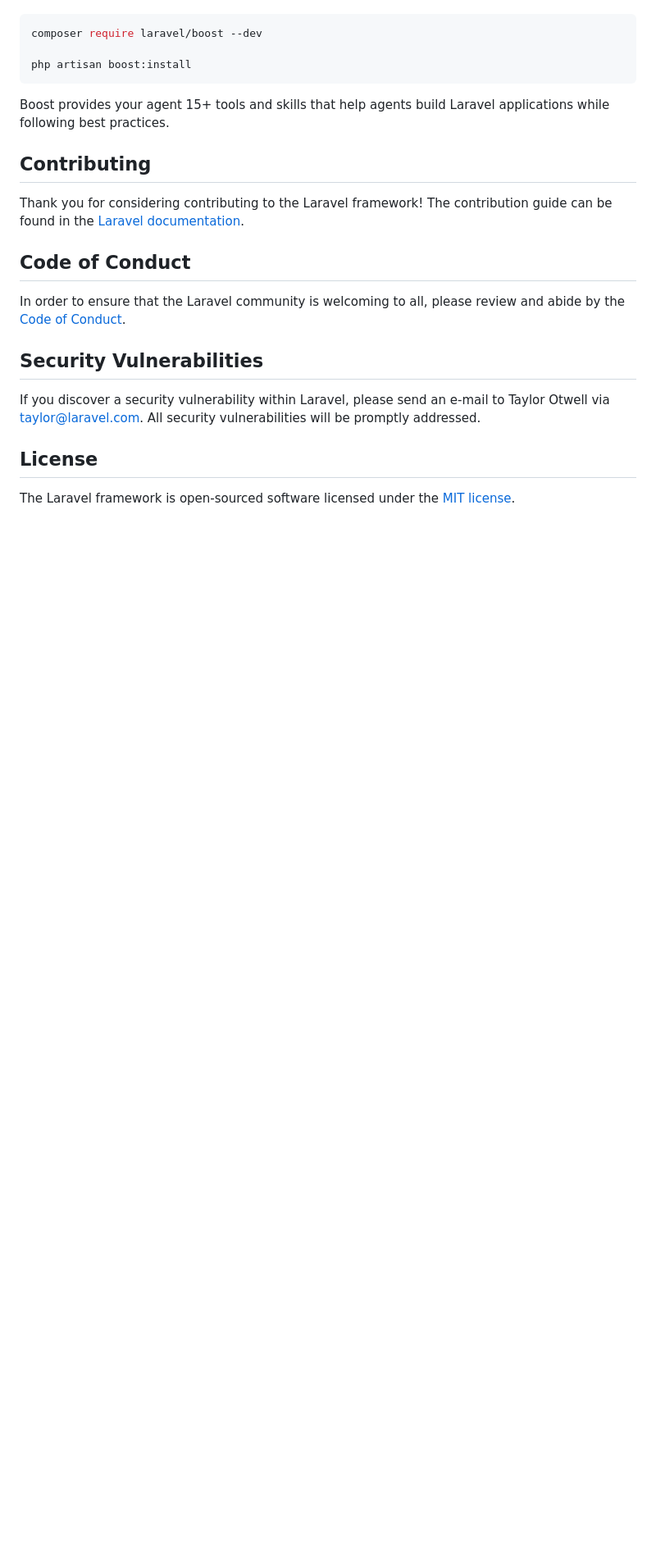
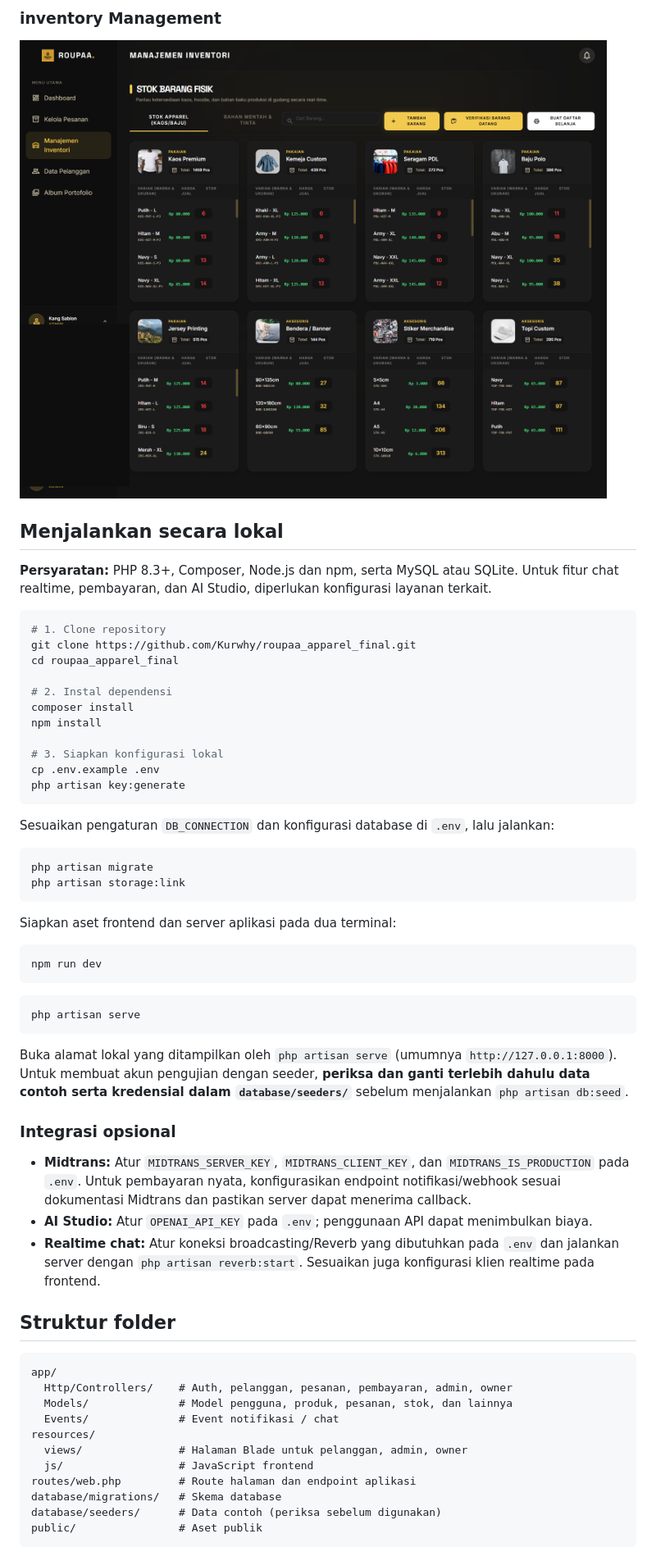
Before and after one commit to Kurwhy/roupaa_apparel_final, a Markdown page: README.md, the part around one of its changes. Shown at 82% size. Drawn GitHub-style; pictures changed too: docs/screenshots/inventory-management.png (added); blank space fills up the shorter version.

Commit message:
docs: Improve README and add application screenshots

````diff
--- a/README.md
+++ b/README.md
@@ -35,24 +65,63 @@ Laravel's predictable structure and conventions make it ideal for AI coding agen
+### inventory Management
+
+![Owner Dashboard](docs/screenshots/inventory-management.png)
+
+## Menjalankan secara lokal
+
+**Persyaratan:** PHP 8.3+, Composer, Node.js dan npm, serta MySQL atau SQLite. Untuk fitur chat realtime, pembayaran, dan AI Studio, diperlukan konfigurasi layanan terkait.
 
 ```bash
-composer require laravel/boost --dev
+# 1. Clone repository
+git clone https://github.com/Kurwhy/roupaa_apparel_final.git
+cd roupaa_apparel_final
 
-php artisan boost:install
+# 2. Instal dependensi
+composer install
+npm install
+
+# 3. Siapkan konfigurasi lokal
+cp .env.example .env
+php artisan key:generate
 ```
 
-Boost provides your agent 15+ tools and skills that help agents build Laravel applications while following best practices.
+Sesuaikan pengaturan `DB_CONNECTION` dan konfigurasi database di `.env`, lalu jalankan:
 
-## Contributing
+```bash
+php artisan migrate
+php artisan storage:link
+```
 
-Thank you for considering contributing to the Laravel framework! The contribution guide can be found in the [Laravel documentation](https://laravel.com/docs/contributions).
+Siapkan aset frontend dan server aplikasi pada dua terminal:
 
-## Code of Conduct
+```bash
+npm run dev
+```
 
-In order to ensure that the Laravel community is welcoming to all, please review and abide by the [Code of Conduct](https://laravel.com/docs/contributions#code-of-conduct).
+```bash
+php artisan serve
+```
 
-## Security Vulnerabilities
+Buka alamat lokal yang ditampilkan oleh `php artisan serve` (umumnya `http://127.0.0.1:8000`). Untuk membuat akun pengujian dengan seeder, **periksa dan ganti terlebih dahulu data contoh serta kredensial dalam `database/seeders/`** sebelum menjalankan `php artisan db:seed`.
 
-If you discover a security vulnerability within Laravel, please send an e-mail to Taylor Otwell via [taylor@laravel.com](mailto:taylor@laravel.com). All security vulnerabilities will be promptly addressed.
+### Integrasi opsional
 
-## License
+- **Midtrans:** Atur `MIDTRANS_SERVER_KEY`, `MIDTRANS_CLIENT_KEY`, dan `MIDTRANS_IS_PRODUCTION` pada `.env`. Untuk pembayaran nyata, konfigurasikan endpoint notifikasi/webhook sesuai dokumentasi Midtrans dan pastikan server dapat menerima callback.
+- **AI Studio:** Atur `OPENAI_API_KEY` pada `.env`; penggunaan API dapat menimbulkan biaya.
+- **Realtime chat:** Atur koneksi broadcasting/Reverb yang dibutuhkan pada `.env` dan jalankan server dengan `php artisan reverb:start`. Sesuaikan juga konfigurasi klien realtime pada frontend.
 
-The Laravel framework is open-sourced software licensed under the [MIT license](https://opensource.org/licenses/MIT).
+## Struktur folder
+
+```text
+app/
+  Http/Controllers/    # Auth, pelanggan, pesanan, pembayaran, admin, owner
+  Models/              # Model pengguna, produk, pesanan, stok, dan lainnya
+  Events/              # Event notifikasi / chat
+resources/
+  views/               # Halaman Blade untuk pelanggan, admin, owner
+  js/                  # JavaScript frontend
+routes/web.php         # Route halaman dan endpoint aplikasi
+database/migrations/   # Skema database
+database/seeders/      # Data contoh (periksa sebelum digunakan)
+public/                # Aset publik
+```
+
````
Also changed, not shown: other parts of README.md (+62 -23 lines), docs/screenshots/admin-dashboard.png (added), docs/screenshots/custom-order.png (added), 1 other file.
